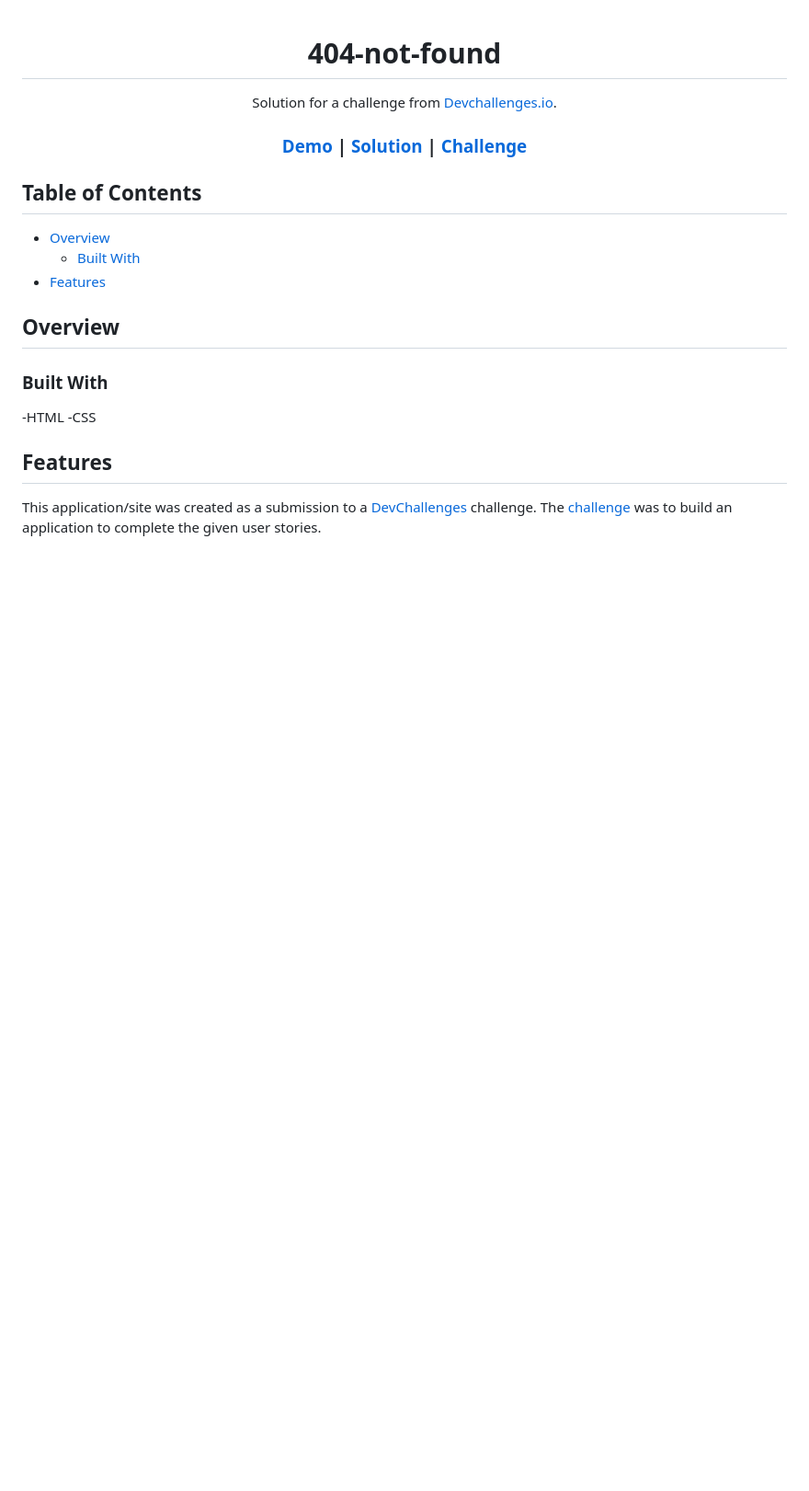
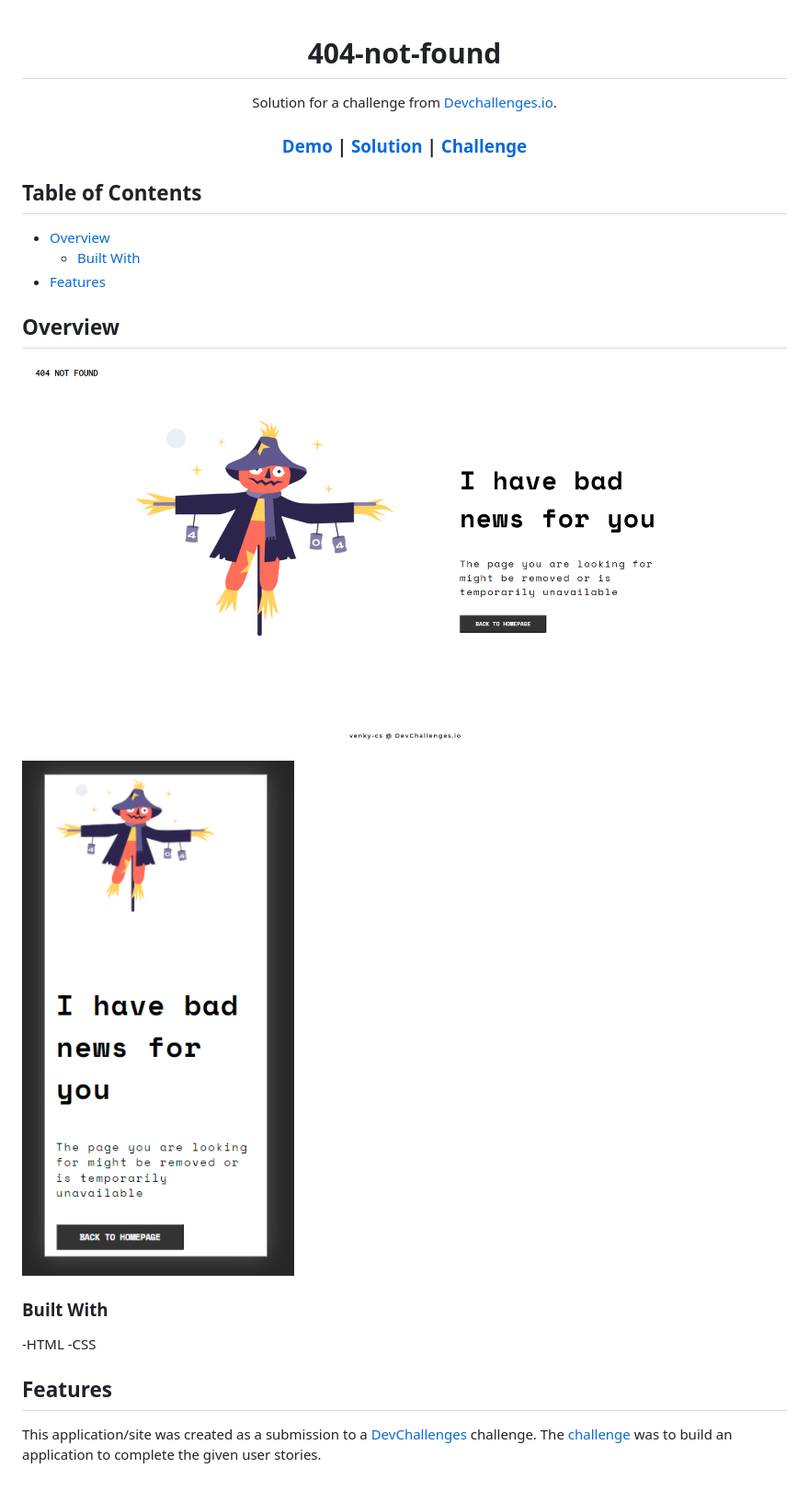
Before and after one commit to venky-cs/404-not-found, a Markdown page: README.md, the part around the change printed below. Shown: that part at 92% size. Drawn GitHub-style; pictures changed too: images/dc1Desktop.png (added), images/dc1Mobile.png (added); blank space fills up the shorter version.

```diff
--- a/README.md
+++ b/README.md
@@ -36,5 +36,6 @@
 
 ## Overview
 
-<!-- ![screenshot](link ng screenshot)
+  <img src="./images/dc1Desktop.png" alt="Desktop View">
+  <img src="./images/dc1Mobile.png" alt="Mobile View">
 
```
Also changed, not shown: other parts of README.md (+1 -1 lines), 2 other files.
